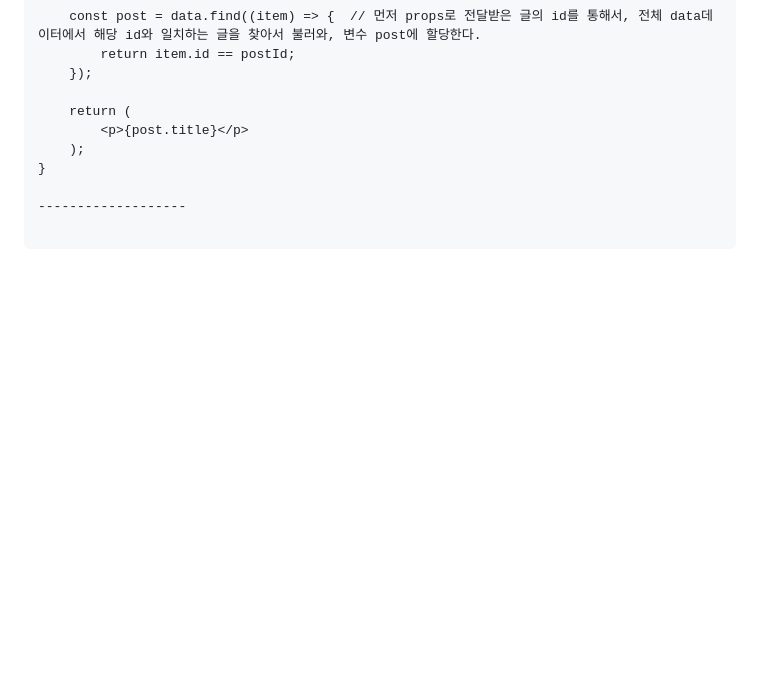
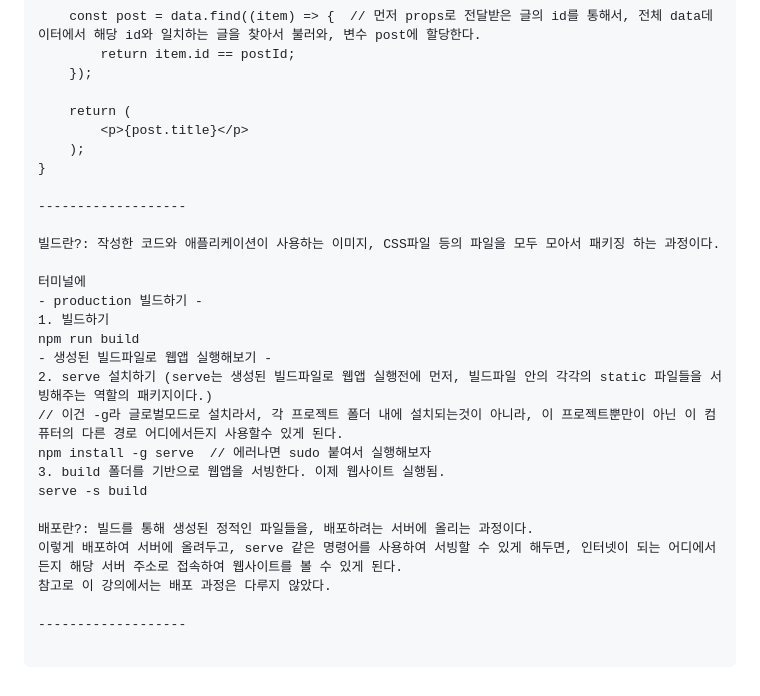
Before and after one commit to tkguswls1106/Study-Inflearn-Reactjs, a Markdown page: MD_reactjs_inflearn_study.md, the part around the change. Drawn GitHub-style; blank space fills up the shorter version.

````diff
--- a/MD_reactjs_inflearn_study.md
+++ b/MD_reactjs_inflearn_study.md
@@ -1611,4 +1611,23 @@ function PostViewPage(props) {
 
 -------------------
 
+빌드란?: 작성한 코드와 애플리케이션이 사용하는 이미지, CSS파일 등의 파일을 모두 모아서 패키징 하는 과정이다.
+
+터미널에
+- production 빌드하기 -
+1. 빌드하기
+npm run build
+- 생성된 빌드파일로 웹앱 실행해보기 -
+2. serve 설치하기 (serve는 생성된 빌드파일로 웹앱 실행전에 먼저, 빌드파일 안의 각각의 static 파일들을 서빙해주는 역할의 패키지이다.)
+// 이건 -g라 글로벌모드로 설치라서, 각 프로젝트 폴더 내에 설치되는것이 아니라, 이 프로젝트뿐만이 아닌 이 컴퓨터의 다른 경로 어디에서든지 사용할수 있게 된다.
+npm install -g serve  // 에러나면 sudo 붙여서 실행해보자
+3. build 폴더를 기반으로 웹앱을 서빙한다. 이제 웹사이트 실행됨.
+serve -s build
+
+배포란?: 빌드를 통해 생성된 정적인 파일들을, 배포하려는 서버에 올리는 과정이다.
+이렇게 배포하여 서버에 올려두고, serve 같은 명령어를 사용하여 서빙할 수 있게 해두면, 인터넷이 되는 어디에서든지 해당 서버 주소로 접속하여 웹사이트를 볼 수 있게 된다.
+참고로 이 강의에서는 배포 과정은 다루지 않았다.
+
+-------------------
+
 ```
````
